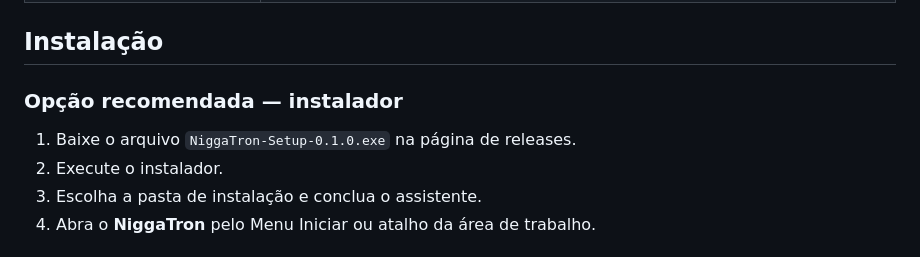
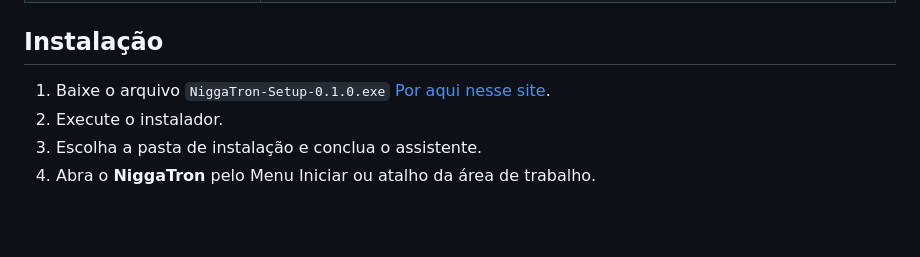
Before and after one commit to bevly0101/niggatron, a Markdown page: README.md, the part around one of its changes. Rendered like a GitHub page; blank space fills up the shorter version.

Commit message:
Revise installation instructions in README.md
Updated installation instructions to include a link to the setup file.

```diff
--- a/README.md
+++ b/README.md
@@ -39,9 +40,7 @@ Tudo foi pensado para reduzir a tarefa manual de anotar contexto, problema e res
 
 ## Instalação
 
-### Opção recomendada — instalador
-
-1. Baixe o arquivo `NiggaTron-Setup-0.1.0.exe` na página de releases.
+1. Baixe o arquivo `NiggaTron-Setup-0.1.0.exe` [Por aqui nesse site](https://bevly0101.github.io/niggatron/).
 2. Execute o instalador.
 3. Escolha a pasta de instalação e conclua o assistente.
 4. Abra o **NiggaTron** pelo Menu Iniciar ou atalho da área de trabalho.
```
Also changed, not shown: other parts of README.md (+1 -0 lines).
